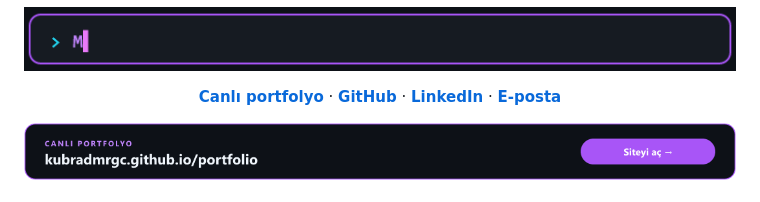
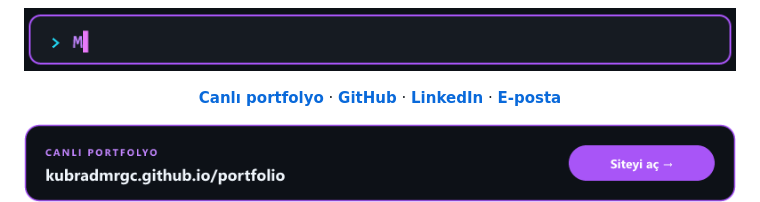
Before and after one commit to kubradmrgc/kubradmrgc, a Markdown page: README.md, the part around the change. Rendered like a GitHub page; pictures changed too: assets/live-banner.png.

```diff
--- a/README.md
+++ b/README.md
@@ -7,7 +7,7 @@
 **[Canlı portfolyo](https://kubradmrgc.github.io/portfolio/)** · **[GitHub](https://github.com/kubradmrgc)** · **[LinkedIn](https://www.linkedin.com/in/k%C3%BCbra-demirg%C3%BC%C3%A7-8a058728b)** · **[E-posta](mailto:kubradmrgc965@gmail.com)**
 
 <a href="https://kubradmrgc.github.io/portfolio/">
-  <img src="assets/live-banner.png" alt="Canlı portfolyo — kubradmrgc.github.io/portfolio" width="900" />
+  <img src="assets/live-banner.png" alt="Canlı portfolyo — kubradmrgc.github.io/portfolio" width="800" />
 </a>
 
 <a href="https://kubradmrgc.github.io/portfolio/">
```
Also changed, not shown: 1 other file.
